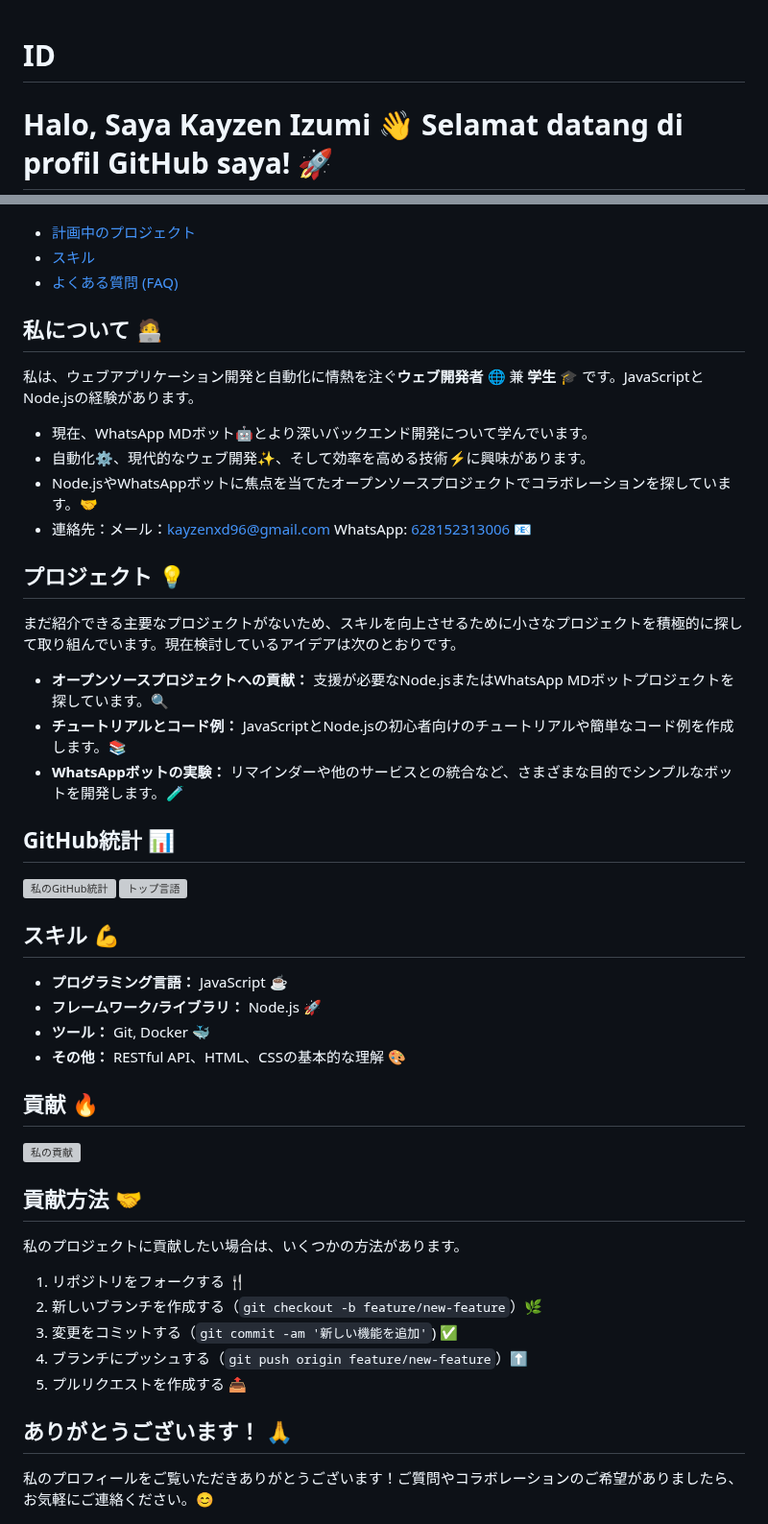
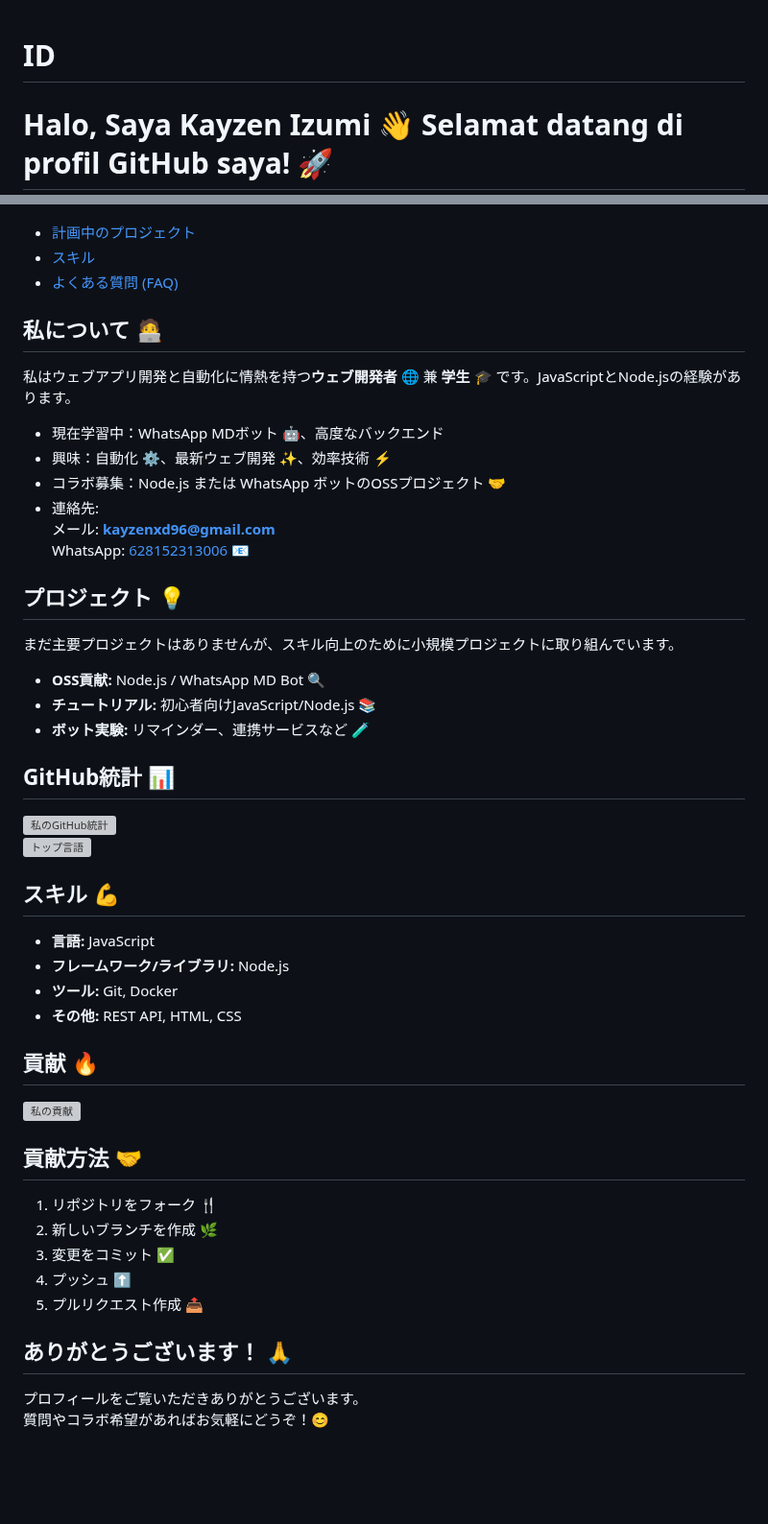
Before and after one commit to Kayzen-dev-tech/Kayzen-Izumi, a Markdown page: README.md, 2 parts joined by grey strips. Shown at 96% size. Drawn GitHub-style; blank space fills up the shorter version; grey boxes are pictures that could not be loaded.

Commit message:
Revise personal details and project descriptions
Updated personal information and project details in README.

```diff
--- a/README.md
+++ b/README.md
@@ -1,3 +1,14 @@
+<!-- JSON-LD Structured Data -->
+<script type="application/ld+json">
+{
+  "@context": "https://schema.org",
+  "@type": "Person",
+  "name": "Kayzen Izumi",
+  "url": "https://github.com/Kayzen-dev-tech/Kayzen-Izumi",
+  "alternateName": "Kayzen Izumi"
+}
+</script>
+
 # ID
 
 # Halo, Saya Kayzen Izumi 👋 Selamat datang di profil GitHub saya! 🚀
@@ -122,26 +138,28 @@ Thank you for visiting my profile! Feel free to contact me if you have any quest
 
 ![私のプロフィール写真](profile.jpg)
 
-*   [計画中のプロジェクト](projects.md)
-*   [スキル](skills.md)
-*   [よくある質問 (FAQ)](faq.md)
+- [計画中のプロジェクト](projects.md)
+- [スキル](skills.md)
+- [よくある質問 (FAQ)](faq.md)
 
 ## 私について 🧑‍💻
 
-私は、ウェブアプリケーション開発と自動化に情熱を注ぐ**ウェブ開発者** 🌐 兼 **学生** 🎓 です。JavaScriptとNode.jsの経験があります。
+私はウェブアプリ開発と自動化に情熱を持つ**ウェブ開発者** 🌐 兼 **学生** 🎓 です。JavaScriptとNode.jsの経験があります。
 
-*   現在、WhatsApp MDボット🤖とより深いバックエンド開発について学んでいます。
-*   自動化⚙️、現代的なウェブ開発✨、そして効率を高める技術⚡に興味があります。
-*   Node.jsやWhatsAppボットに焦点を当てたオープンソースプロジェクトでコラボレーションを探しています。🤝
-*   連絡先：メール：kayzenxd96@gmail.com WhatsApp: [628152313006](https://wa.me/628152313006) 📧
+- 現在学習中：WhatsApp MDボット 🤖、高度なバックエンド
+- 興味：自動化 ⚙️、最新ウェブ開発 ✨、効率技術 ⚡
+- コラボ募集：Node.js または WhatsApp ボットのOSSプロジェクト 🤝
+- 連絡先:
+  メール: **kayzenxd96@gmail.com**
+  WhatsApp: [628152313006](https://wa.me/628152313006) 📧
 
 ## プロジェクト 💡
 
-まだ紹介できる主要なプロジェクトがないため、スキルを向上させるために小さなプロジェクトを積極的に探して取り組んでいます。現在検討しているアイデアは次のとおりです。
+まだ主要プロジェクトはありませんが、スキル向上のために小規模プロジェクトに取り組んでいます。
 
-*   **オープンソースプロジェクトへの貢献：** 支援が必要なNode.jsまたはWhatsApp MDボットプロジェクトを探しています。🔍
-*   **チュートリアルとコード例：** JavaScriptとNode.jsの初心者向けのチュートリアルや簡単なコード例を作成します。📚
-*   **WhatsAppボットの実験：** リマインダーや他のサービスとの統合など、さまざまな目的でシンプルなボットを開発します。🧪
+- **OSS貢献:** Node.js / WhatsApp MD Bot 🔍
+- **チュートリアル:** 初心者向けJavaScript/Node.js 📚
+- **ボット実験:** リマインダー、連携サービスなど 🧪
 
 ## GitHub統計 📊
 
@@ -150,10 +168,10 @@ Thank you for visiting my profile! Feel free to contact me if you have any quest
 
 ## スキル 💪
 
-*   **プログラミング言語：** JavaScript ☕
-*   **フレームワーク/ライブラリ：** Node.js 🚀
-*   **ツール：** Git, Docker 🐳
-*   **その他：** RESTful API、HTML、CSSの基本的な理解 🎨
+- **言語:** JavaScript
+- **フレームワーク/ライブラリ:** Node.js
+- **ツール:** Git, Docker
+- **その他:** REST API, HTML, CSS
 
 ## 貢献 🔥
 
@@ -161,16 +179,15 @@ Thank you for visiting my profile! Feel free to contact me if you have any quest
 
 ## 貢献方法 🤝
 
-私のプロジェクトに貢献したい場合は、いくつかの方法があります。
-
-1.  リポジトリをフォークする 🍴
-2.  新しいブランチを作成する（`git checkout -b feature/new-feature`）🌿
-3.  変更をコミットする（`git commit -am '新しい機能を追加'`) ✅
-4.  ブランチにプッシュする（`git push origin feature/new-feature`）⬆️
-5.  プルリクエストを作成する 📤
+1. リポジトリをフォーク 🍴
+2. 新しいブランチを作成 🌿
+3. 変更をコミット ✅
+4. プッシュ ⬆️
+5. プルリクエスト作成 📤
 
 ## ありがとうございます！ 🙏
 
-私のプロフィールをご覧いただきありがとうございます！ご質問やコラボレーションのご希望がありましたら、お気軽にご連絡ください。😊
+プロフィールをご覧いただきありがとうございます。
+質問やコラボ希望があればお気軽にどうぞ！😊
 
 ![私の妻](my.jpg)
```
Also changed, not shown: other parts of README.md (+51 -46 lines).
